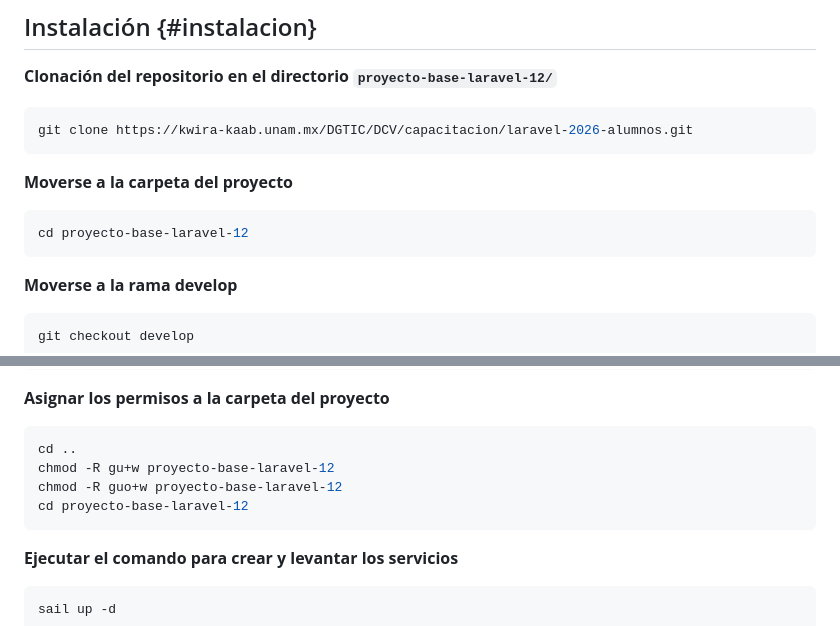
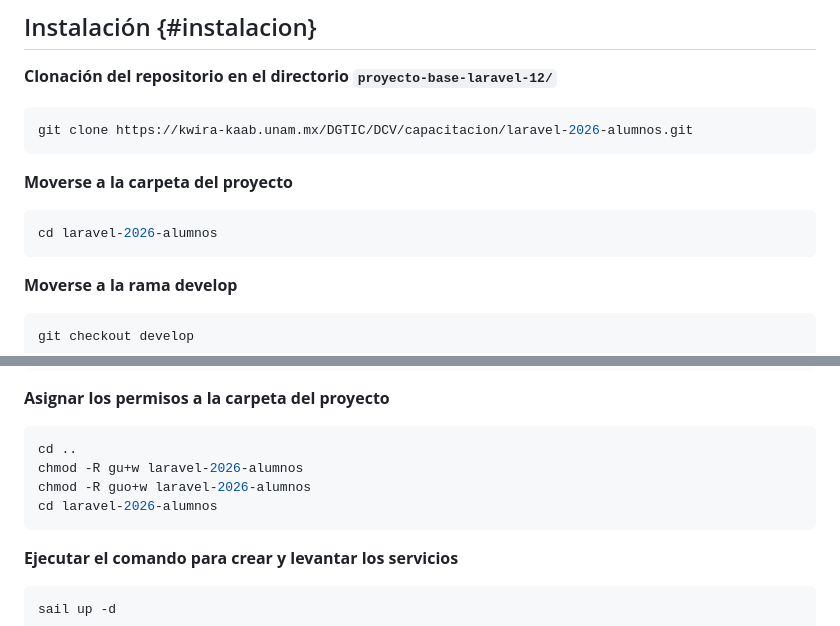
Before and after one commit to AngelJacobar/gestion-eventos, a Markdown page: README.md, 2 parts joined by grey strips. GitHub-like rendering.

Commit message:
Correccion en las instrucciones

````diff
--- a/README.md
+++ b/README.md
@@ -103,7 +103,7 @@ git clone https://kwira-kaab.unam.mx/DGTIC/DCV/capacitacion/laravel-2026-alumnos
 **Moverse a la carpeta del proyecto**
 
 ```shell
-cd proyecto-base-laravel-12
+cd laravel-2026-alumnos
 ```
 
 **Moverse a la rama develop**
@@ -133,9 +133,9 @@ cp .env.example .env
 
 ```shell
 cd ..
-chmod -R gu+w proyecto-base-laravel-12
-chmod -R guo+w proyecto-base-laravel-12
-cd proyecto-base-laravel-12
+chmod -R gu+w laravel-2026-alumnos
+chmod -R guo+w laravel-2026-alumnos
+cd laravel-2026-alumnos
 ```
 
 **Ejecutar el comando para crear y levantar los servicios**
````
